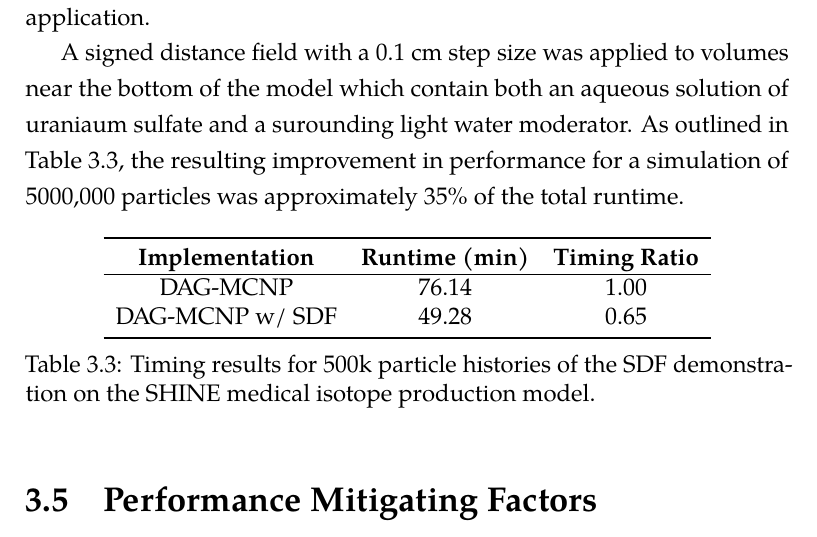
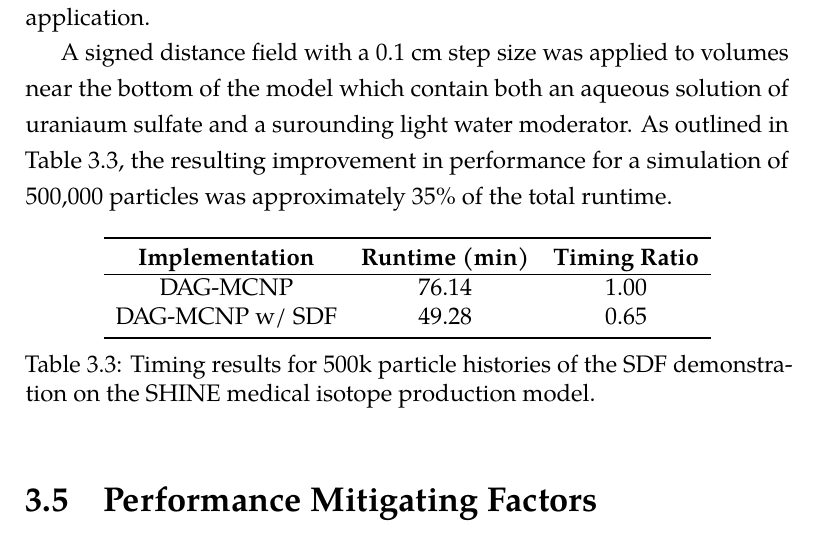
Before and after one commit to pshriwise/dissertation, a LaTeX thesis (document/dissertation.tex, which reads document/chapters/03-sdf_preconditioner.tex): part of page 74 of 111, cut so that both start at the same text. Compiled offline with pdfLaTeX.

Commit message:
Correction to number of histories stated in the text.

```diff
--- a/document/chapters/03-sdf_preconditioner.tex
+++ b/document/chapters/03-sdf_preconditioner.tex
@@ -1062,7 +1062,7 @@ A signed distance field with a 0.1 cm step size was applied to volumes near the
 bottom of the model which contain both an aqueous solution of uraniaum sulfate
 and a surounding light water moderator. As outlined in Table
 \ref{tab:shine_sdf_result}, the resulting improvement in performance for a
-simulation of 5000,000 particles was approximately 35\% of the total runtime.
+simulation of 500,000 particles was approximately 35\% of the total runtime.
 
 \begin{table}[H]
 \centering
```
